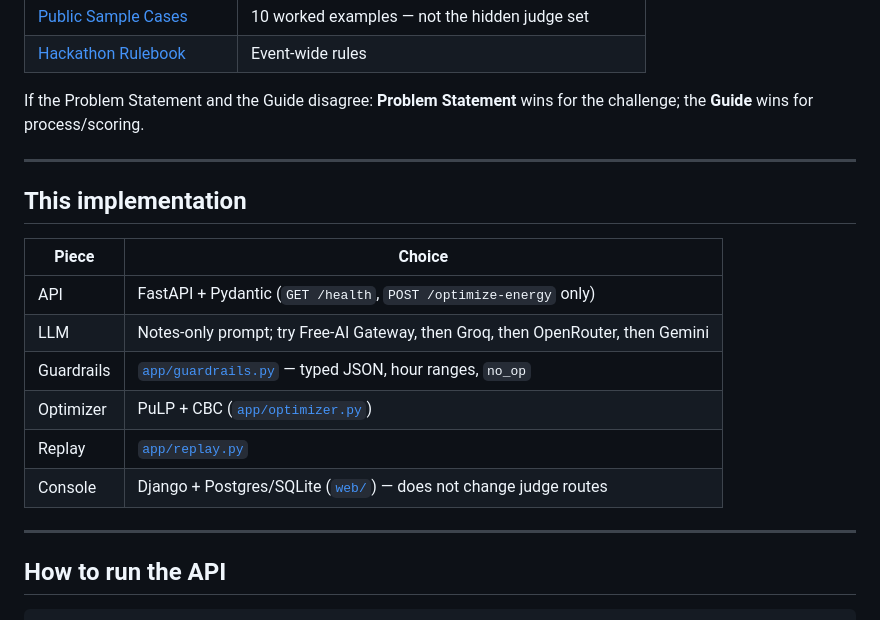
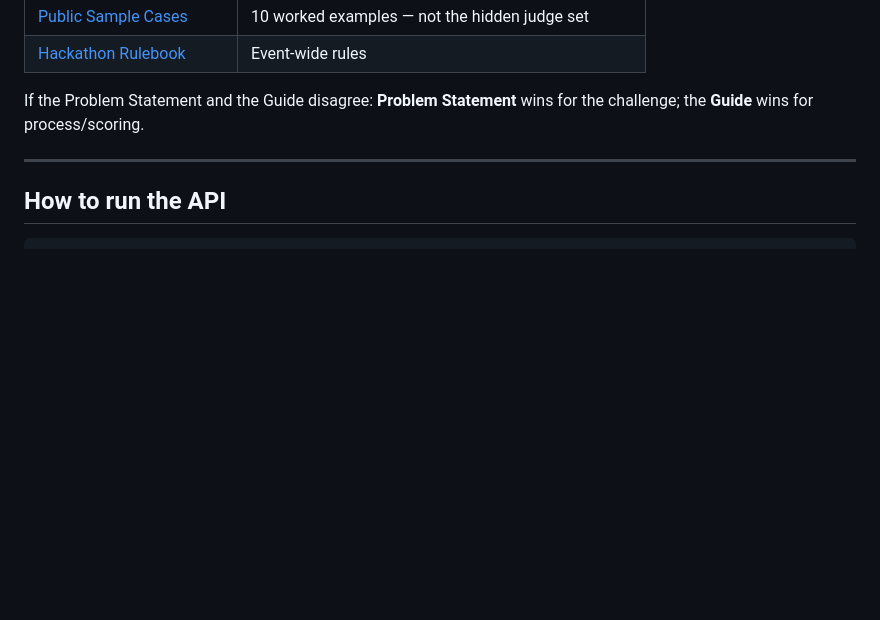
Before and after one commit to AsadShibli/gridwise-llm-fastapi, a Markdown page: README.md, the part around one of its changes. GitHub-like rendering; blank space fills up the shorter version.

```diff
--- a/README.md
+++ b/README.md
@@ -84,18 +102,7 @@ If the Problem Statement and the Guide disagree: **Problem Statement** wins for
 
 ---
 
-## This implementation
-
-| Piece | Choice |
-|---|---|
-| API | FastAPI + Pydantic (`GET /health`, `POST /optimize-energy` only) |
-| LLM | Notes-only prompt; try Free-AI Gateway, then Groq, then OpenRouter, then Gemini |
-| Guardrails | [`app/guardrails.py`](app/guardrails.py) — typed JSON, hour ranges, `no_op` |
-| Optimizer | PuLP + CBC ([`app/optimizer.py`](app/optimizer.py)) |
-| Replay | [`app/replay.py`](app/replay.py) |
-| Console | Django + Postgres/SQLite ([`web/`](web/README.md)) — does not change judge routes |
-
----
+<!-- Stack table moved to “Tech stack” at the top so GitHub shows it first. -->
 
 ## How to run the API
 
```
Also changed, not shown: other parts of README.md (+26 -4 lines), docs/screenshots/django-new-run.png (added), docs/screenshots/django-run-detail.png (added), docs/screenshots/swagger-docs.png (added).
